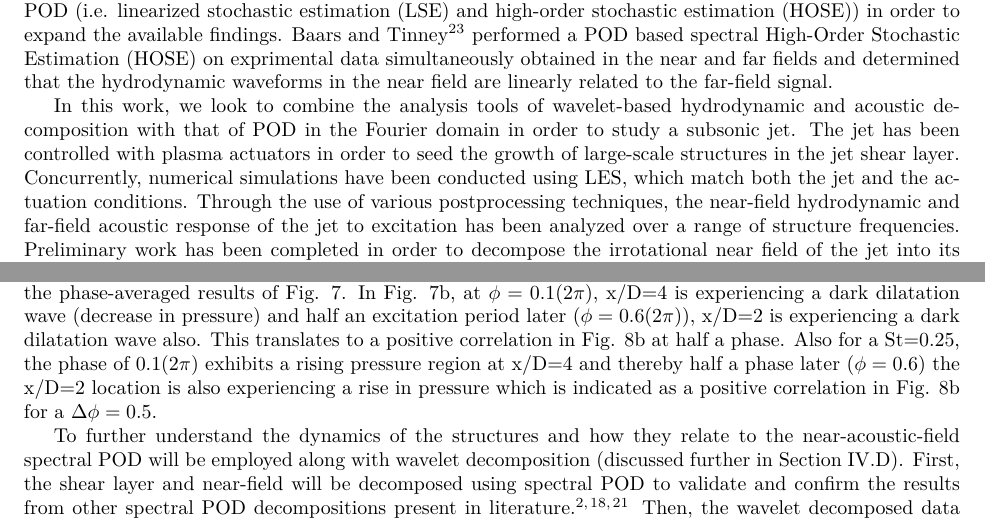
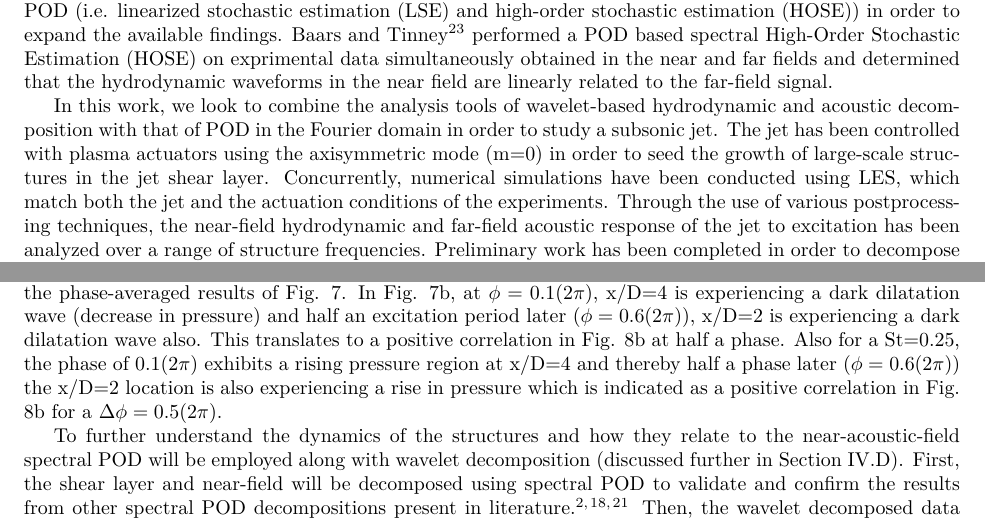
Before and after one commit to rachelleism/SCITECH, a LaTeX paper (SCITECH2015.tex): two parts of pages 2 and 9 of 15, joined at a grey line, cut so that both start at the same text. Compiled offline with pdfLaTeX.

Commit message:
some stuff

```diff
--- a/SCITECH2015.tex
+++ b/SCITECH2015.tex
@@ -82,7 +82,7 @@ This method has also been applied before to study the control of jets. Moreno et
 Other methods are also combined with POD (i.e. linearized stochastic estimation (LSE) and high-order stochastic estimation (HOSE)) in order to expand the available findings. Baars and Tinney\cite{baars2010} performed a POD based spectral High-Order Stochastic Estimation (HOSE) on exprimental data simultaneously obtained in the near and far fields and determined that the hydrodynamic waveforms in the near field are linearly related to the far-field signal.
 
 In this work, we look to combine the analysis tools of wavelet-based hydrodynamic and acoustic decomposition with that of POD in the Fourier domain in order to study a subsonic jet.
-The jet has been controlled with plasma actuators in order to seed the growth of large-scale structures in the jet shear layer. Concurrently, numerical simulations have been conducted using LES, which match both the jet and the actuation conditions. Through the use of various postprocessing techniques, the near-field hydrodynamic and far-field acoustic response of the jet to excitation has been analyzed over a range of structure frequencies. Preliminary work has been completed in order to decompose the irrotational near field of the jet into its constitutive hydrodynamic and acoustic components, and to begin identification of the dominant acoustic source region and acoustic emission events. The experimental and numerical databases will complement one another, as the relevant large-scale structure dynamics which lead to acoustic emission are identified, and a simplified source model is obtained.
+The jet has been controlled with plasma actuators using the axisymmetric mode (m=0) in order to seed the growth of large-scale structures in the jet shear layer. Concurrently, numerical simulations have been conducted using LES, which match both the jet and the actuation conditions of the experiments. Through the use of various postprocessing techniques, the near-field hydrodynamic and far-field acoustic response of the jet to excitation has been analyzed over a range of structure frequencies. Preliminary work has been completed in order to decompose the irrotational near field of the jet into its constitutive hydrodynamic and acoustic components, and to begin identification of the dominant acoustic source region and acoustic emission events. The experimental and numerical databases will complement one another, as the relevant large-scale structure dynamics which lead to acoustic emission are identified, and a simplified source model is obtained.
 
 
 \section{Experimental Setup}
@@ -215,7 +215,7 @@ In Fig. \ref{isophase}, the white dilatation waves correspond to an increase in
 These pressure fluctuations can be readily seen in the phase-averaged pressure probes along the first array in Fig. \ref{pphase24} for Strouhal numbers of 0.05 and 0.25.
 At a phase of $\phi=0.1(2\pi)=36^\circ$ in Fig. \ref{isophase}c, the $x/D=4$ point probe is entering a white dilatation region (increase of pressure) while the x/D=2 probe is entering a black dilatation wave corresponding to a decrease in pressure. In Fig. \ref{pphase24}, an increase of pressure is seen at $x/D=4$ and a decrease is seen at $x/D=2$ for the phase of $36^\circ$.
 
-Similarly, the correlations between the points on the first array can also be related to the phase-averaged structures. Figure \ref{corr24} portrays the two-point correlations of pressure comparing x/D=4 to x/D=2 on the first array for all computational Strouhal number cases. Each Strouhal number exhibits correlation peaks which are one actuation period apart. The St=0.05 case exhibits a large peak around $\Delta \phi=-0.15(2\pi)$ which has a PID like decay on either side until the correlation begins to grow again due to the next actuation pulse. While the St=0.05 case has low correlation values between actuation periods, the high frequency cases exhibit a more sine-like pattern due to the interacting structures.  These correlations can be readily seen in the phase-averaged results of Fig. \ref{isophase}. In Fig. \ref{isophase}b, at $\phi=0.1(2\pi)$, x/D=4 is experiencing a dark dilatation wave (decrease in pressure) and half an excitation period later ($\phi=0.6(2\pi)$), x/D=2 is experiencing a dark dilatation wave also. This translates to a positive correlation in Fig. \ref{corr24} at half a phase. Also for a St=0.25, the phase of $0.1(2\pi)$ exhibits a rising pressure region at x/D=4 and thereby half a phase later ($\phi=0.6$) the x/D=2 location is also experiencing a rise in pressure which is indicated as a positive correlation in Fig. \ref{corr24} for a $\Delta \phi=0.5$.
+Similarly, the correlations between the points on the first array can also be related to the phase-averaged structures. Figure \ref{corr24} portrays the two-point correlations of pressure comparing x/D=4 to x/D=2 on the first array for all computational Strouhal number cases. Each Strouhal number exhibits correlation peaks which are one actuation period apart. The St=0.05 case exhibits a large peak around $\Delta \phi=-0.15(2\pi)$ which has a PID like decay on either side until the correlation begins to grow again due to the next actuation pulse. While the St=0.05 case has low correlation values between actuation periods, the high frequency cases exhibit a more sine-like pattern due to the interacting structures.  These correlations can be readily seen in the phase-averaged results of Fig. \ref{isophase}. In Fig. \ref{isophase}b, at $\phi=0.1(2\pi)$, x/D=4 is experiencing a dark dilatation wave (decrease in pressure) and half an excitation period later ($\phi=0.6(2\pi)$), x/D=2 is experiencing a dark dilatation wave also. This translates to a positive correlation in Fig. \ref{corr24} at half a phase. Also for a St=0.25, the phase of $0.1(2\pi)$ exhibits a rising pressure region at x/D=4 and thereby half a phase later ($\phi=0.6(2\pi)$) the x/D=2 location is also experiencing a rise in pressure which is indicated as a positive correlation in Fig. \ref{corr24} for a $\Delta \phi=0.5(2\pi)$.
 
 To further understand the dynamics of the structures and how they relate to the near-acoustic-field spectral POD will be employed along with wavelet decomposition (discussed further in Section \ref{wavletdecomp}). First, the shear layer and near-field will be decomposed using spectral POD to validate and confirm the results from other spectral POD decompositions present in literature.\cite{jordan2007,Arndt1997,freund2002} Then, the wavelet decomposed data (separation of the acoustic and hydrodynamic components) of the near-field will be decomposed into the spectral modes to evaluate the relevant processes in the acoustic signal.
 
```
Also changed, not shown: corr24.png.
